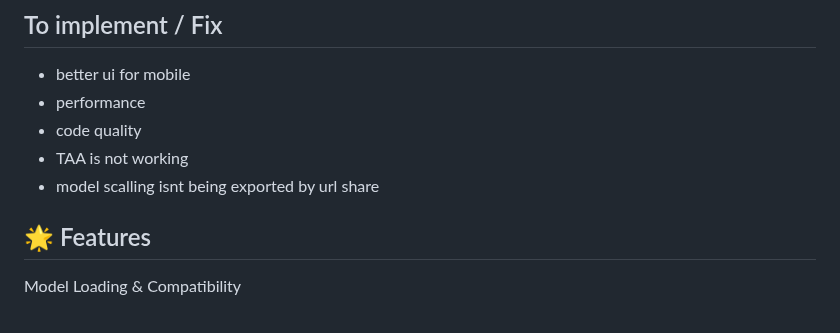
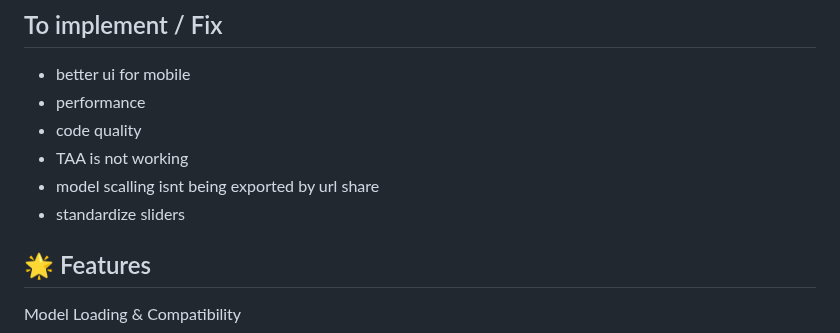
Before and after one commit to NuninhoSousa25/3DGS_Babylonjs_based, a Markdown page: README.md, the part around the change. Rendered like a GitHub page.

```diff
--- a/README.md
+++ b/README.md
@@ -8,6 +8,7 @@ A 3D model viewer built with Babylon.js, specifically optimized for 3D Gaussian
 - code quality
 - TAA is not working
 - model scalling isnt being exported by url share
+- standardize sliders
 
 ## 🌟 Features
 Model Loading & Compatibility
```
